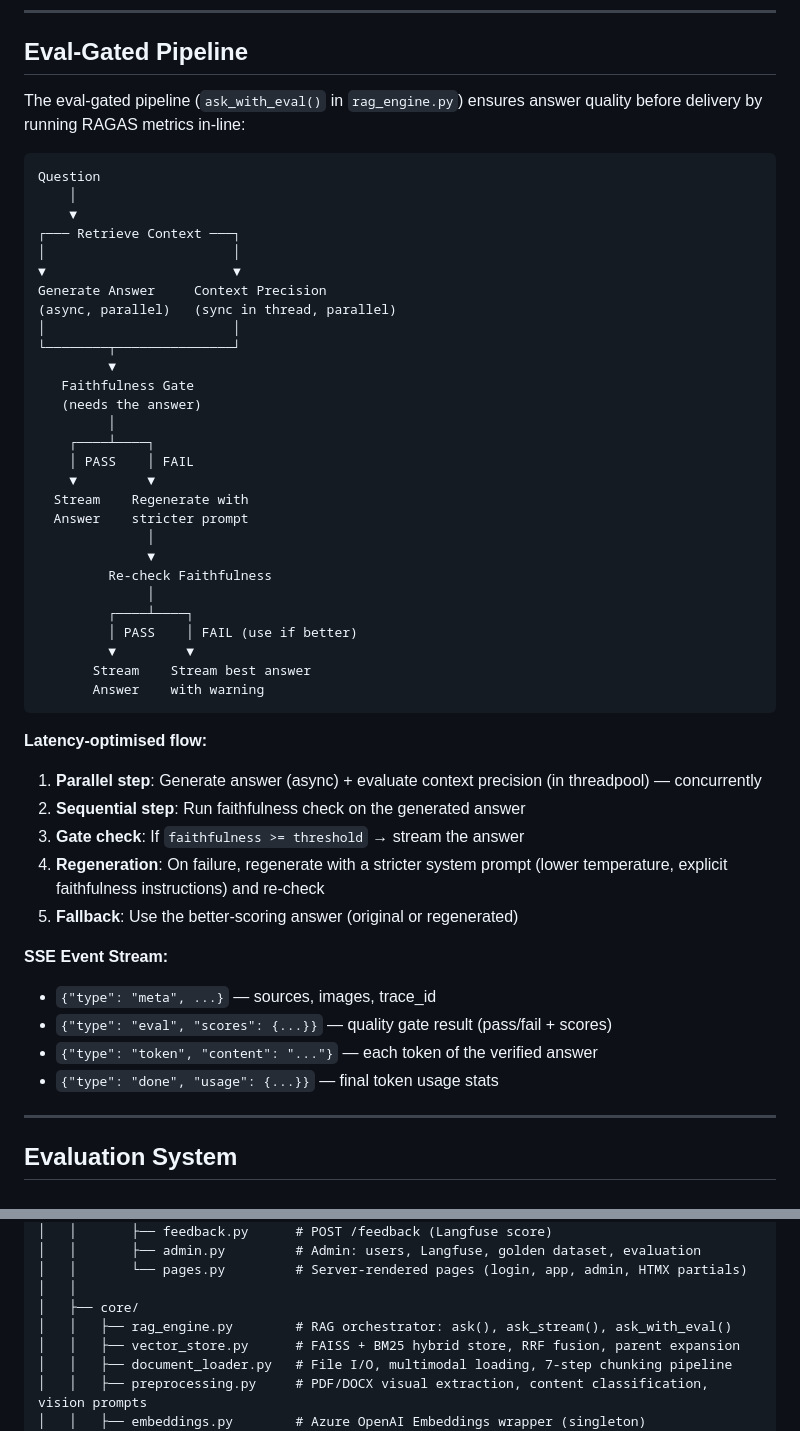
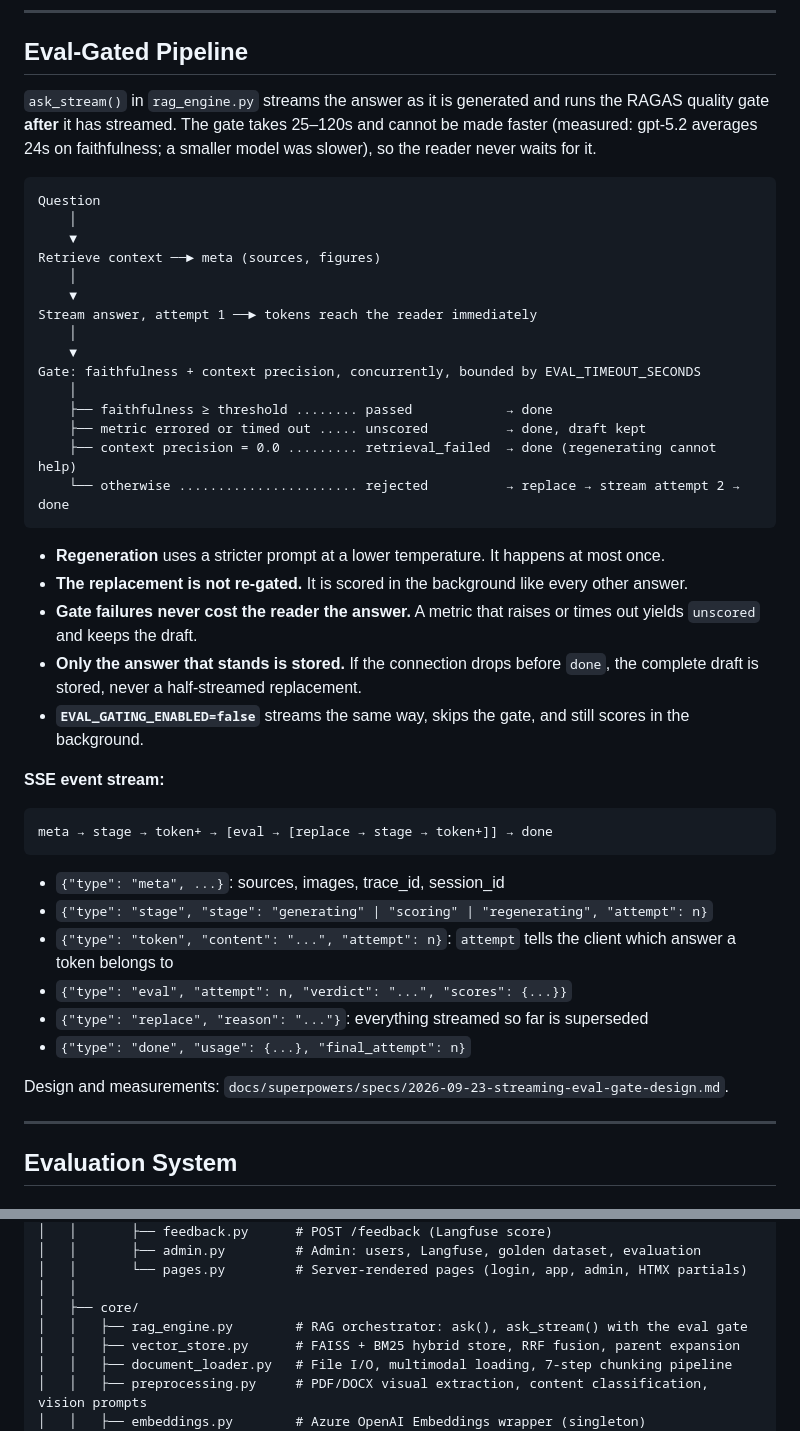
Before and after one commit to vidhyasagar-lab/RAG_Chatbot, a Markdown page: README.md, 2 parts joined by grey strips. Rendered like a GitHub page.

Commit message:
Bring the README and the eval-gate plan in line with the code
The README still documented ask_with_eval(), deleted when the gate
stopped blocking. The plan predated the finding that context precision
needs the answer; an "As built" note records where it differs.

````diff
--- a/README.md
+++ b/README.md
@@ -405,51 +405,46 @@ Question → Hybrid Search → Context Assembly → LLM Generation → Response
 
 ## Eval-Gated Pipeline
 
-The eval-gated pipeline (`ask_with_eval()` in `rag_engine.py`) ensures answer quality before delivery by running RAGAS metrics in-line:
+`ask_stream()` in `rag_engine.py` streams the answer as it is generated and runs the RAGAS quality gate **after** it has streamed. The gate takes 25–120s and cannot be made faster (measured: gpt-5.2 averages 24s on faithfulness; a smaller model was slower), so the reader never waits for it.
 
 ```
 Question
     │
     ▼
-┌─── Retrieve Context ───┐
-│                        │
-▼                        ▼
-Generate Answer     Context Precision
-(async, parallel)   (sync in thread, parallel)
-│                        │
-└────────┬───────────────┘
-         ▼
-   Faithfulness Gate
-   (needs the answer)
-         │
-    ┌────┴────┐
-    │ PASS    │ FAIL
-    ▼         ▼
-  Stream    Regenerate with
-  Answer    stricter prompt
-              │
-              ▼
-         Re-check Faithfulness
-              │
-         ┌────┴────┐
-         │ PASS    │ FAIL (use if better)
-         ▼         ▼
-       Stream    Stream best answer
-       Answer    with warning
+Retrieve context ──► meta (sources, figures)
+    │
+    ▼
+Stream answer, attempt 1 ──► tokens reach the reader immediately
+    │
+    ▼
+Gate: faithfulness + context precision, concurrently, bounded by EVAL_TIMEOUT_SECONDS
+    │
+    ├── faithfulness ≥ threshold ........ passed            → done
+    ├── metric errored or timed out ..... unscored          → done, draft kept
+    ├── context precision = 0.0 ......... retrieval_failed  → done (regenerating cannot help)
+    └── otherwise ....................... rejected          → replace → stream attempt 2 → done
 ```
 
-**Latency-optimised flow:**
-1. **Parallel step**: Generate answer (async) + evaluate context precision (in threadpool) — concurrently
-2. **Sequential step**: Run faithfulness check on the generated answer
-3. **Gate check**: If `faithfulness >= threshold` → stream the answer
-4. **Regeneration**: On failure, regenerate with a stricter system prompt (lower temperature, explicit faithfulness instructions) and re-check
-5. **Fallback**: Use the better-scoring answer (original or regenerated)
+- **Regeneration** uses a stricter prompt at a lower temperature. It happens at most once.
+- **The replacement is not re-gated.** It is scored in the background like every other answer.
+- **Gate failures never cost the reader the answer.** A metric that raises or times out yields `unscored` and keeps the draft.
+- **Only the answer that stands is stored.** If the connection drops before `done`, the complete draft is stored, never a half-streamed replacement.
+- **`EVAL_GATING_ENABLED=false`** streams the same way, skips the gate, and still scores in the background.
 
-**SSE Event Stream:**
-- `{"type": "meta", ...}` — sources, images, trace_id
-- `{"type": "eval", "scores": {...}}` — quality gate result (pass/fail + scores)
-- `{"type": "token", "content": "..."}` — each token of the verified answer
-- `{"type": "done", "usage": {...}}` — final token usage stats
+**SSE event stream:**
+
+```
+meta → stage → token+ → [eval → [replace → stage → token+]] → done
+```
+
+- `{"type": "meta", ...}`: sources, images, trace_id, session_id
+- `{"type": "stage", "stage": "generating" | "scoring" | "regenerating", "attempt": n}`
+- `{"type": "token", "content": "...", "attempt": n}`: `attempt` tells the client which answer a token belongs to
+- `{"type": "eval", "attempt": n, "verdict": "...", "scores": {...}}`
+- `{"type": "replace", "reason": "..."}`: everything streamed so far is superseded
+- `{"type": "done", "usage": {...}, "final_attempt": n}`
+
+Design and measurements: `docs/superpowers/specs/2026-09-23-streaming-eval-gate-design.md`.
 
 ---
 
@@ -742,7 +737,7 @@ docker compose up --build -d
 │   │       └── pages.py         # Server-rendered pages (login, app, admin, HTMX partials)
 │   │
 │   ├── core/
-│   │   ├── rag_engine.py        # RAG orchestrator: ask(), ask_stream(), ask_with_eval()
+│   │   ├── rag_engine.py        # RAG orchestrator: ask(), ask_stream() with the eval gate
 │   │   ├── vector_store.py      # FAISS + BM25 hybrid store, RRF fusion, parent expansion
 │   │   ├── document_loader.py   # File I/O, multimodal loading, 7-step chunking pipeline
 │   │   ├── preprocessing.py     # PDF/DOCX visual extraction, content classification, vision prompts
````
Also changed, not shown: 1 other file.
